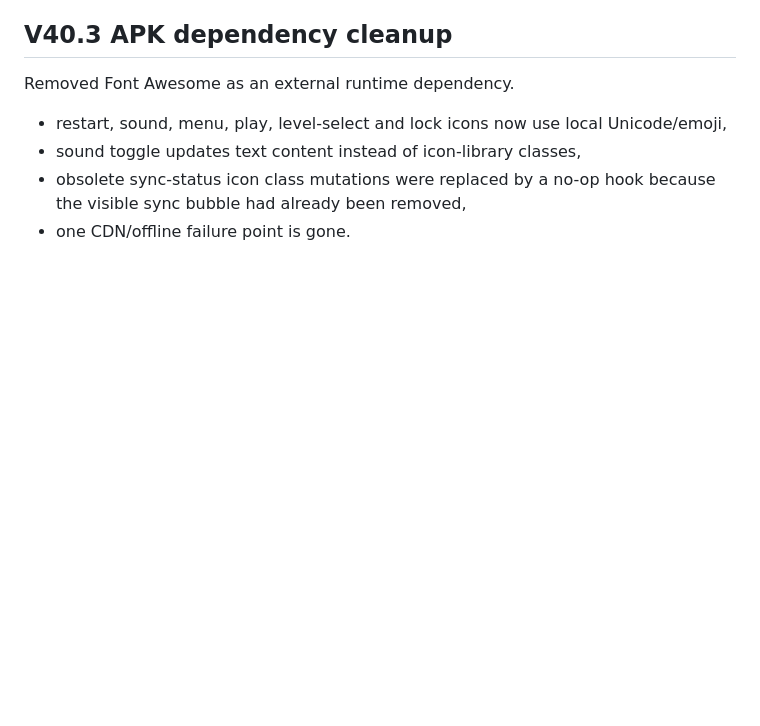
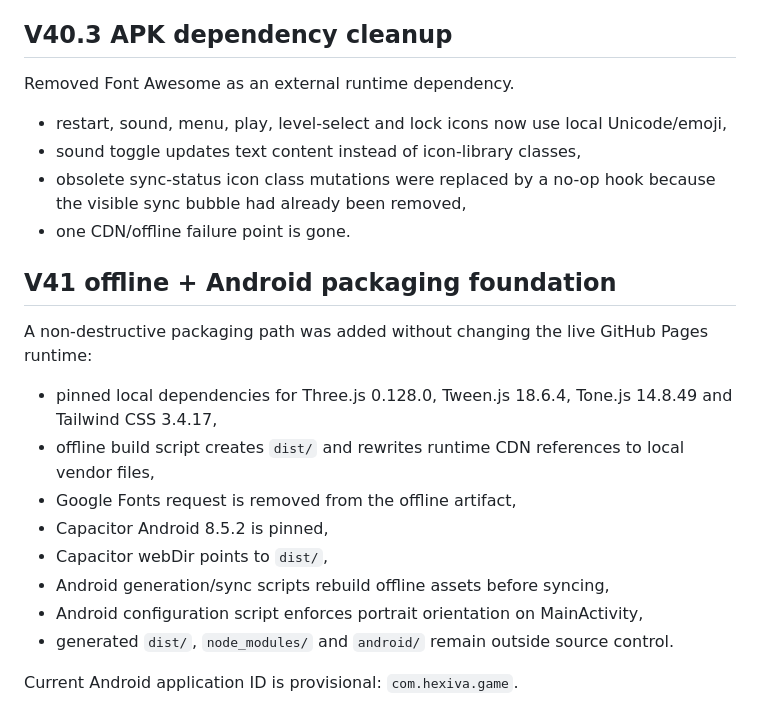
Before and after one commit to kelacumelam-cyber/Hexiva, a Markdown page: PROJECT_STATE.md, the part around the change. Rendered like a GitHub page; blank space fills up the shorter version.

Commit message:
Record V41 Android packaging foundation

```diff
--- a/PROJECT_STATE.md
+++ b/PROJECT_STATE.md
@@ -344,3 +344,18 @@ Removed Font Awesome as an external runtime dependency.
 - sound toggle updates text content instead of icon-library classes,
 - obsolete sync-status icon class mutations were replaced by a no-op hook because the visible sync bubble had already been removed,
 - one CDN/offline failure point is gone.
+
+
+## V41 offline + Android packaging foundation
+
+A non-destructive packaging path was added without changing the live GitHub Pages runtime:
+- pinned local dependencies for Three.js 0.128.0, Tween.js 18.6.4, Tone.js 14.8.49 and Tailwind CSS 3.4.17,
+- offline build script creates `dist/` and rewrites runtime CDN references to local vendor files,
+- Google Fonts request is removed from the offline artifact,
+- Capacitor Android 8.5.2 is pinned,
+- Capacitor webDir points to `dist/`,
+- Android generation/sync scripts rebuild offline assets before syncing,
+- Android configuration script enforces portrait orientation on MainActivity,
+- generated `dist/`, `node_modules/` and `android/` remain outside source control.
+
+Current Android application ID is provisional: `com.hexiva.game`.
```
